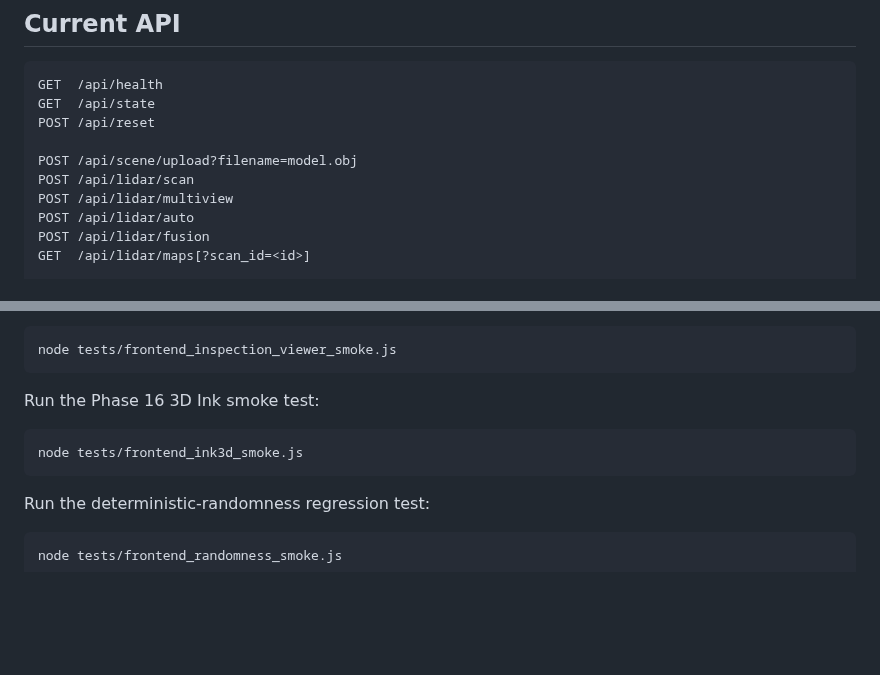
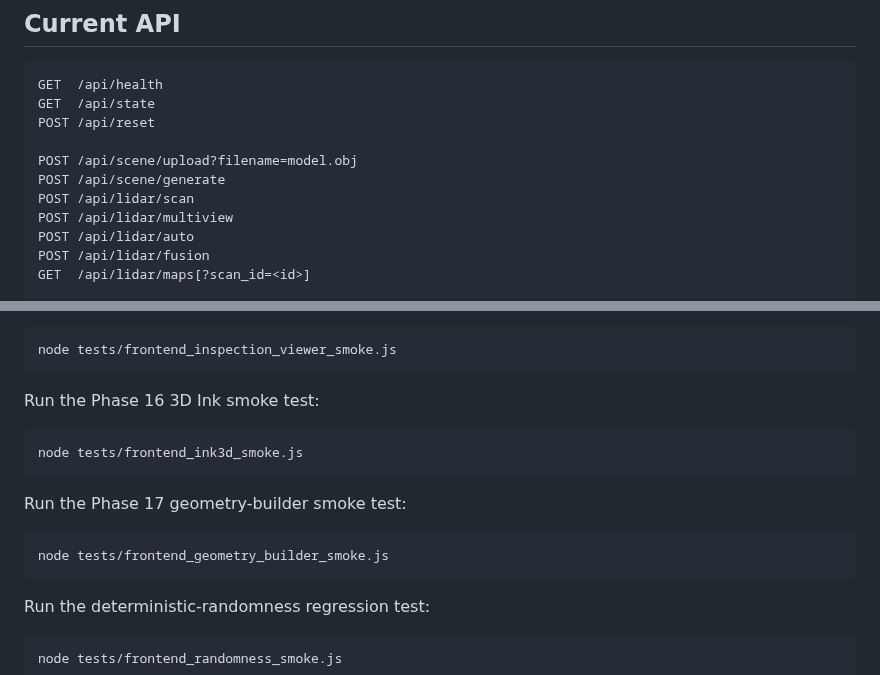
Before and after one commit to steveonw/3d-line-art, a Markdown page: README.md, 2 parts joined by grey strips. GitHub-like rendering; blank space fills up the shorter version.

````diff
--- a/README.md
+++ b/README.md
@@ -801,6 +838,7 @@ GET  /api/state
 POST /api/reset
 
 POST /api/scene/upload?filename=model.obj
+POST /api/scene/generate
 POST /api/lidar/scan
 POST /api/lidar/multiview
 POST /api/lidar/auto
@@ -899,6 +937,12 @@ Run the Phase 16 3D Ink smoke test:
 node tests/frontend_ink3d_smoke.js
 ```
 
+Run the Phase 17 geometry-builder smoke test:
+
+```bash
+node tests/frontend_geometry_builder_smoke.js
+```
+
 Run the deterministic-randomness regression test:
 
 ```bash
````
Also changed, not shown: other parts of README.md (+37 -0 lines).
